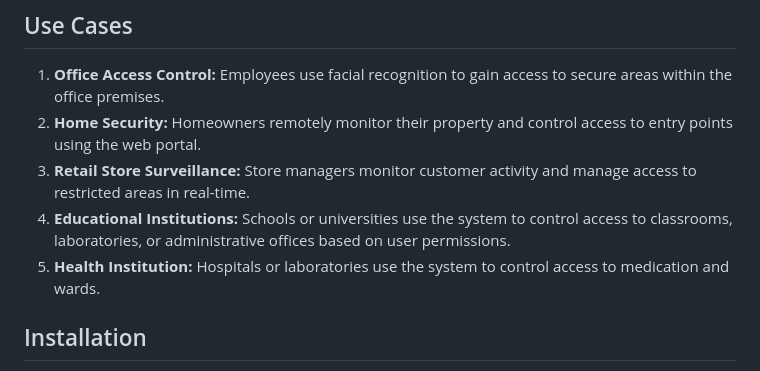
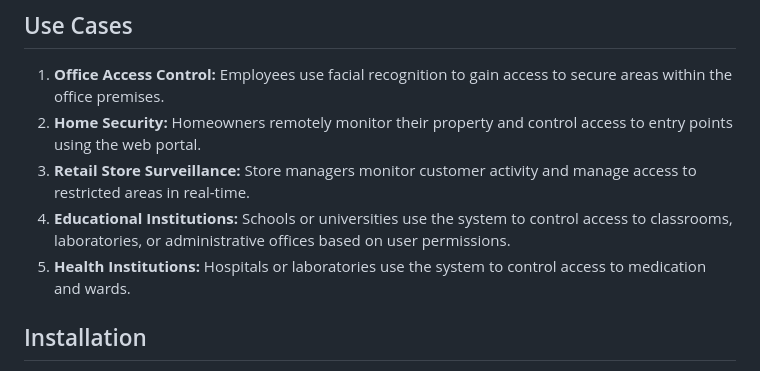
Before and after one commit to Victor-M16/Facial-Recognition-Access-Control-System, a Markdown page: README.md, the part around the change. Rendered like a GitHub page.

```diff
--- a/README.md
+++ b/README.md
@@ -61,7 +61,7 @@ System requirements include hardware components (Raspberry Pi, ESP32, camera), s
 2. **Home Security:** Homeowners remotely monitor their property and control access to entry points using the web portal.
 3. **Retail Store Surveillance:** Store managers monitor customer activity and manage access to restricted areas in real-time.
 4. **Educational Institutions:** Schools or universities use the system to control access to classrooms, laboratories, or administrative offices based on user permissions.
-5. **Health Institution:** Hospitals or laboratories use the system to control access to medication and wards.
+5. **Health Institutions:** Hospitals or laboratories use the system to control access to medication and wards.
 
 ## Installation
 1. Clone the repository to your Raspberry Pi.
```
